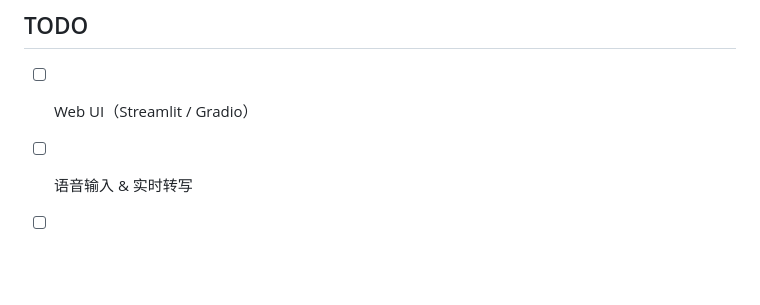
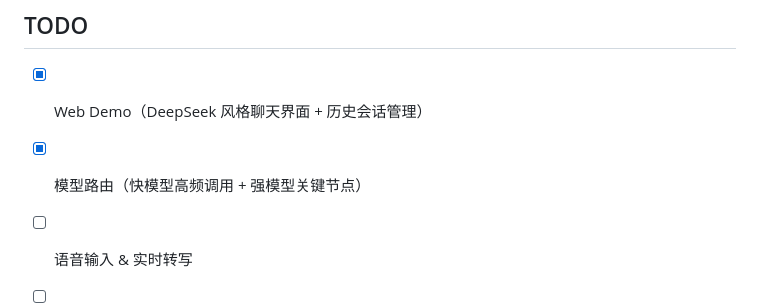
Before and after one commit to yhw1374171546/interviewagent, a Markdown page: README.md, the part around one of its changes. Drawn GitHub-style; blank space fills up the shorter version.

```diff
--- a/README.md
+++ b/README.md
@@ -230,7 +240,8 @@ uvicorn web.server:app --reload
 
 ## TODO
 
-- [ ] Web UI（Streamlit / Gradio）
+- [x] Web Demo（DeepSeek 风格聊天界面 + 历史会话管理）
+- [x] 模型路由（快模型高频调用 + 强模型关键节点）
 - [ ] 语音输入 & 实时转写
 - [ ] 面试录音回放 + 逐句分析
 - [ ] 多岗位横向对比（面不同公司同一岗位）
```
Also changed, not shown: other parts of README.md (+13 -3 lines), docs/images/chat-interface.png (added), docs/images/landing-page.png (added).
